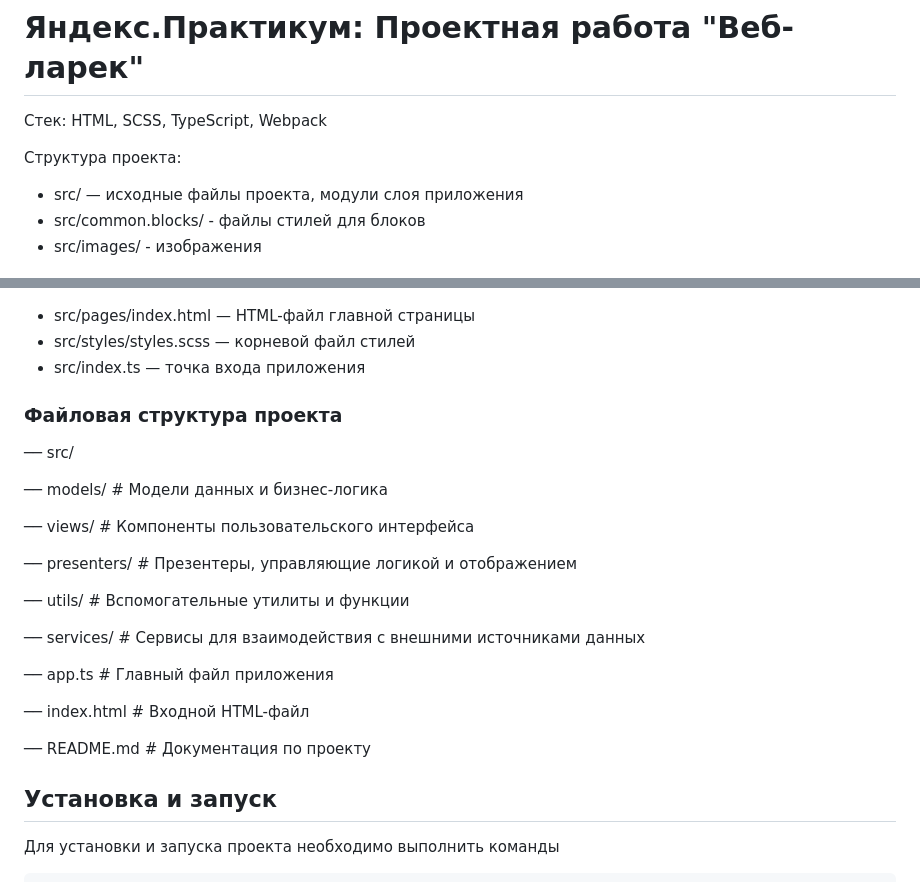
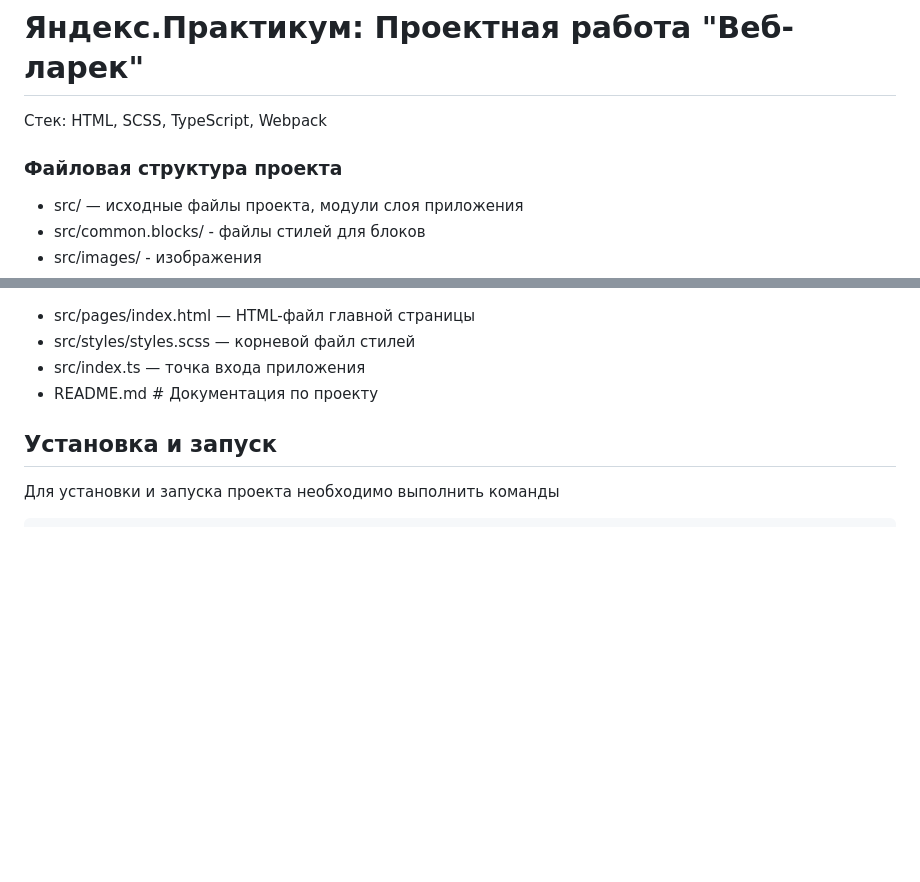
Before and after one commit to basalaevaa/web-larek-frontend, a Markdown page: README.md, 2 parts joined by grey strips. GitHub-like rendering; blank space fills up the shorter version.

```diff
--- a/README.md
+++ b/README.md
@@ -2,7 +2,7 @@
 
 Стек: HTML, SCSS, TypeScript, Webpack
 
-Структура проекта:
+### Файловая структура проекта
 
 - src/ — исходные файлы проекта, модули слоя приложения
 - src/common.blocks/ - файлы стилей для блоков
@@ -22,26 +22,7 @@
 - src/pages/index.html — HTML-файл главной страницы
 - src/styles/styles.scss — корневой файл стилей
 - src/index.ts — точка входа приложения
-
-### Файловая структура проекта
-
-── src/
-
- ── models/ # Модели данных и бизнес-логика
-
- ── views/ # Компоненты пользовательского интерфейса
-
- ── presenters/ # Презентеры, управляющие логикой и отображением
-
- ── utils/ # Вспомогательные утилиты и функции
-
- ── services/ # Сервисы для взаимодействия с внешними источниками данных
-
- ── app.ts # Главный файл приложения
-
- ── index.html # Входной HTML-файл
-
-── README.md # Документация по проекту
+- README.md # Документация по проекту
 
 ## Установка и запуск
 
```
